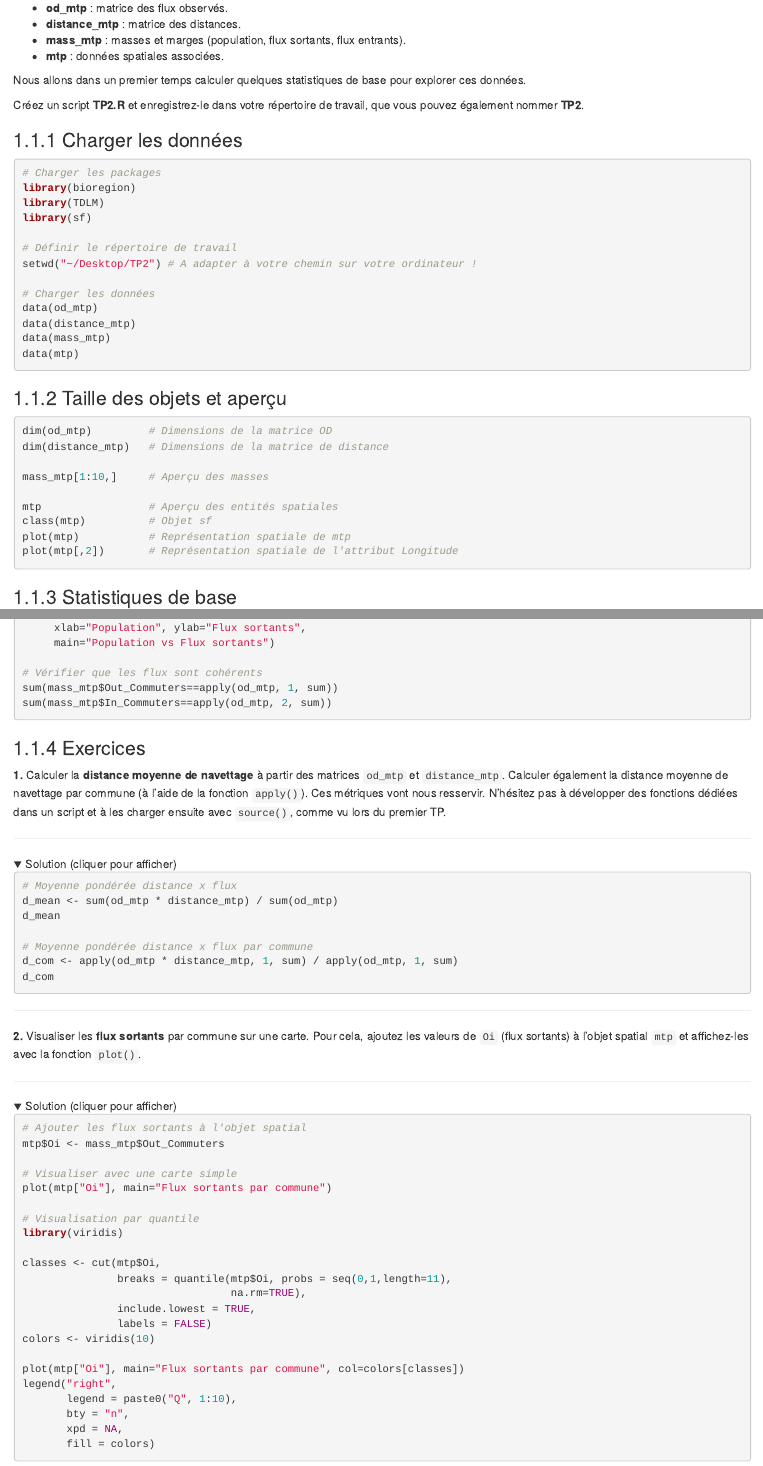
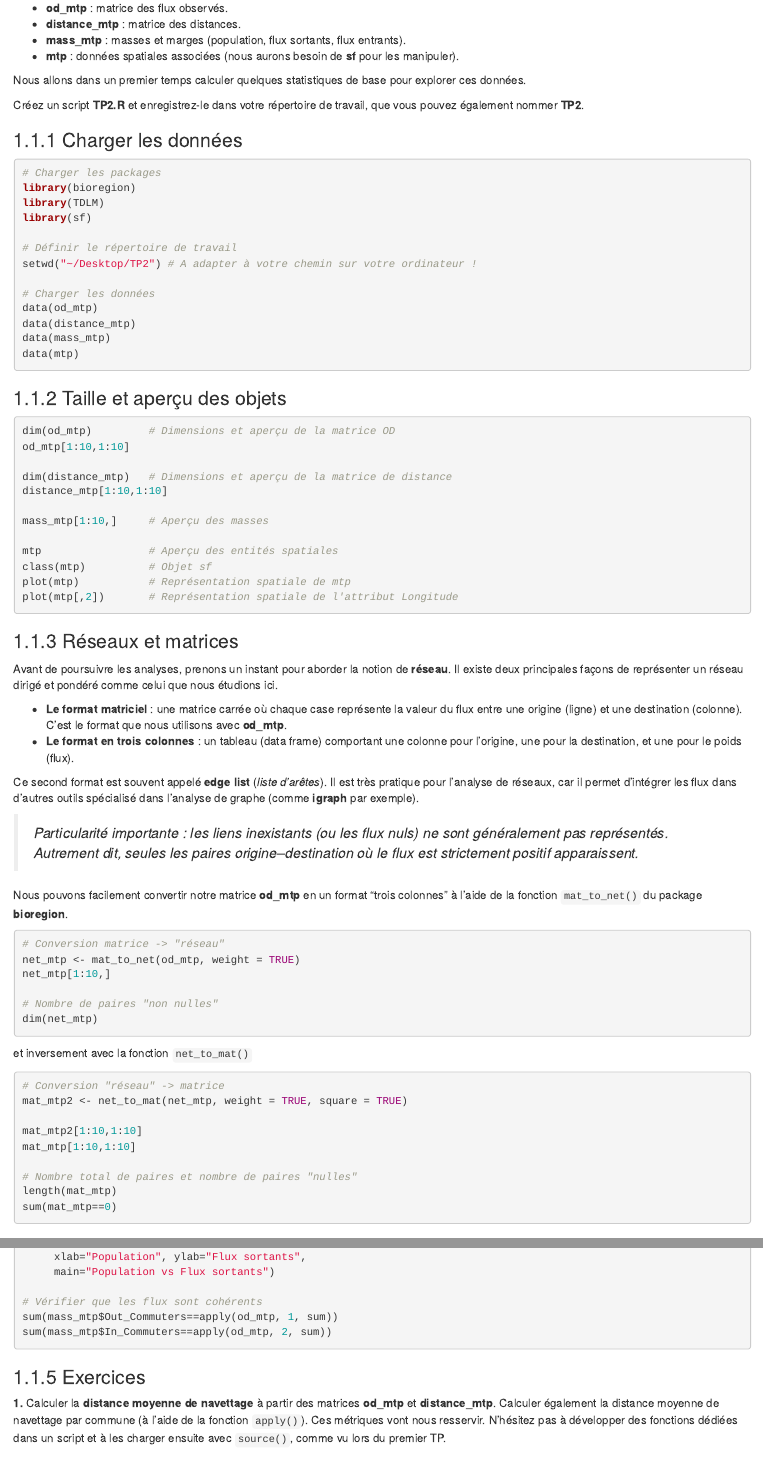
Before and after one commit to ML-Teaching/Spatial-Networks, an R Markdown document (02-TP2.Rmd): the page in a window 1100 px wide, from 700 px down, and a second part further down, joined at a grey line. Rendered offline with R 4.5, knitr and Pandoc, with nearby package versions; folded parts are opened; drawn as R Markdown's standard HTML page in place of the format the file asks for.

Commit message:
Update GitBook

````diff
--- a/02-TP2.Rmd
+++ b/02-TP2.Rmd
@@ -17,7 +17,8 @@ l'Hérault en 2020**.
 - **od_mtp** : matrice des flux observés.
 - **distance_mtp** : matrice des distances.
 - **mass_mtp** : masses et marges (population, flux sortants, flux entrants).
-- **mtp** : données spatiales associées.
+- **mtp** : données spatiales associées (nous aurons besoin de **sf** pour les
+manipuler).
 
 Nous allons dans un premier temps calculer quelques statistiques de base pour
 explorer ces données.
@@ -43,11 +44,14 @@ data(mass_mtp)
 data(mtp)
 ```
 
-### Taille des objets et aperçu
+### Taille et aperçu des objets
 
 ```{r, eval=FALSE}
-dim(od_mtp)         # Dimensions de la matrice OD
-dim(distance_mtp)   # Dimensions de la matrice de distance
+dim(od_mtp)         # Dimensions et aperçu de la matrice OD
+od_mtp[1:10,1:10]
+
+dim(distance_mtp)   # Dimensions et aperçu de la matrice de distance
+distance_mtp[1:10,1:10]
 
 mass_mtp[1:10,]     # Aperçu des masses
 
@@ -55,6 +59,55 @@ mtp                 # Aperçu des entités spatiales
 class(mtp)          # Objet sf
 plot(mtp)           # Représentation spatiale de mtp
 plot(mtp[,2])       # Représentation spatiale de l'attribut Longitude
+```
+
+### Réseaux et matrices
+
+Avant de poursuivre les analyses, prenons un instant pour aborder la notion de
+**réseau**. Il existe deux principales façons de représenter un réseau dirigé et
+pondéré comme celui que nous étudions ici.
+
+- **Le format matriciel** : une matrice carrée où chaque case représente la
+  valeur du flux entre une origine (ligne) et une destination (colonne). C'est
+  le format que nous utilisons avec **od_mtp**.
+- **Le format en trois colonnes** : un tableau (data frame) comportant une
+  colonne pour l’origine, une pour la destination, et une pour le poids (flux).
+
+Ce second format est souvent appelé **edge list** (*liste d'arêtes*). Il est
+très pratique pour l'analyse de réseaux, car il permet d'intégrer les flux dans
+d'autres outils spécialisé dans l'analyse de graphe (comme **igraph** par
+exemple).
+
+> *Particularité importante : les liens inexistants
+> (ou les flux nuls) ne sont généralement pas représentés. Autrement dit,
+> seules les paires origine–destination où le flux est strictement positif
+> apparaissent.*
+
+Nous pouvons facilement convertir notre matrice **od_mtp** en un format
+"trois colonnes" à l’aide de la fonction `mat_to_net()` du package
+**bioregion**.
+
+```{r, eval=FALSE}
+# Conversion matrice -> "réseau"
+net_mtp <- mat_to_net(od_mtp, weight = TRUE)
+net_mtp[1:10,]
+
+# Nombre de paires "non nulles"
+dim(net_mtp)
+```
+
+et inversement avec la fonction `net_to_mat()`
+
+```{r, eval=FALSE}
+# Conversion "réseau" -> matrice
+mat_mtp2 <- net_to_mat(net_mtp, weight = TRUE, square = TRUE)
+
+mat_mtp2[1:10,1:10]
+mat_mtp[1:10,1:10]
+
+# Nombre total de paires et nombre de paires "nulles"
+length(mat_mtp)
+sum(mat_mtp==0)
 ```
 
 ### Statistiques de base
@@ -89,7 +142,7 @@ sum(mass_mtp$In_Commuters==apply(od_mtp, 2, sum))
 ### Exercices
 
 **1.** Calculer la **distance moyenne de navettage** à partir des matrices
-`od_mtp` et `distance_mtp`. Calculer également la distance moyenne de
+**od_mtp** et **distance_mtp**. Calculer également la distance moyenne de
 navettage par commune (à l'aide de la fonction `apply()`). Ces métriques vont
 nous resservir. N’hésitez pas à développer des fonctions dédiées dans un script
 et à les charger ensuite avec `source()`, comme vu lors du premier TP.
@@ -113,7 +166,7 @@ d_com
 ---
 
 **2.** Visualiser les **flux sortants** par commune sur une carte. Pour cela,
-ajoutez les valeurs de `Oi` (flux sortants) à l’objet spatial `mtp` et
+ajoutez les valeurs de **Oi** (flux sortants) à l'objet spatial **mtp** et
 affichez-les avec la fonction `plot()`.
 
 ---
````
Also changed, not shown: 01-TP1.Rmd (+4 -4 lines), 03-TP3.Rmd (+39 -1 lines), docs/reference-keys.txt, docs/search_index.json, 7 other files.
